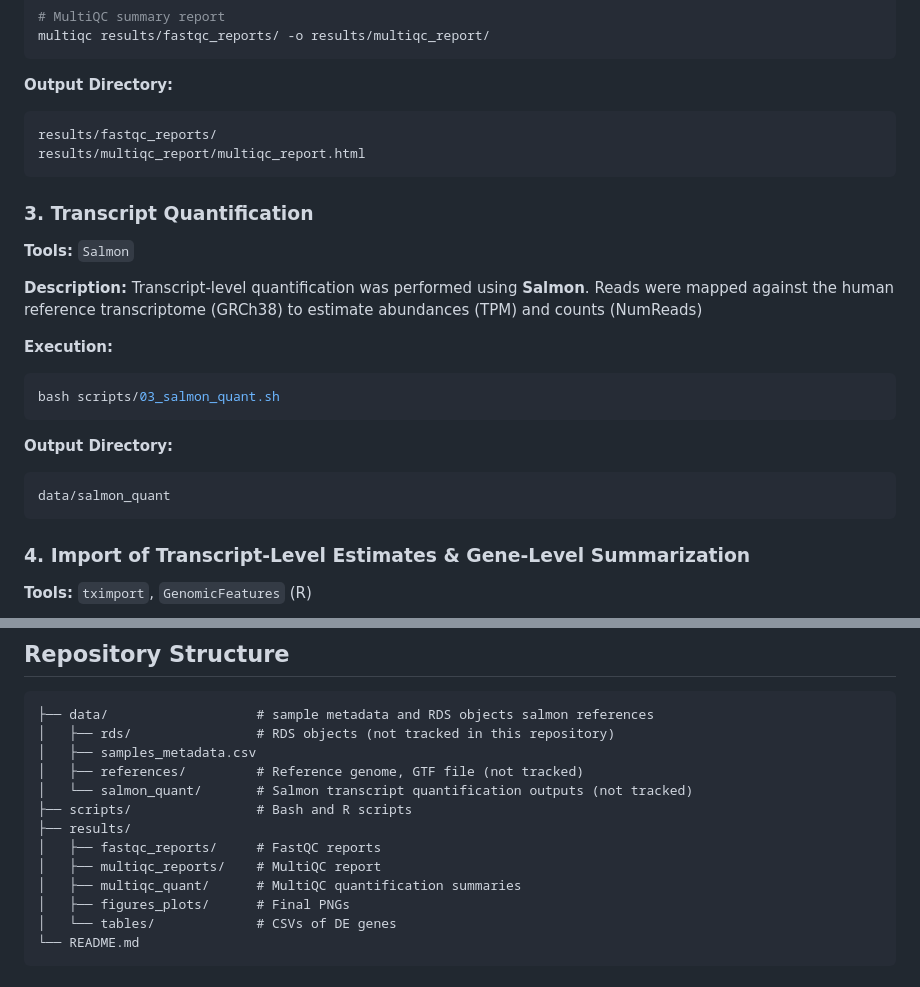
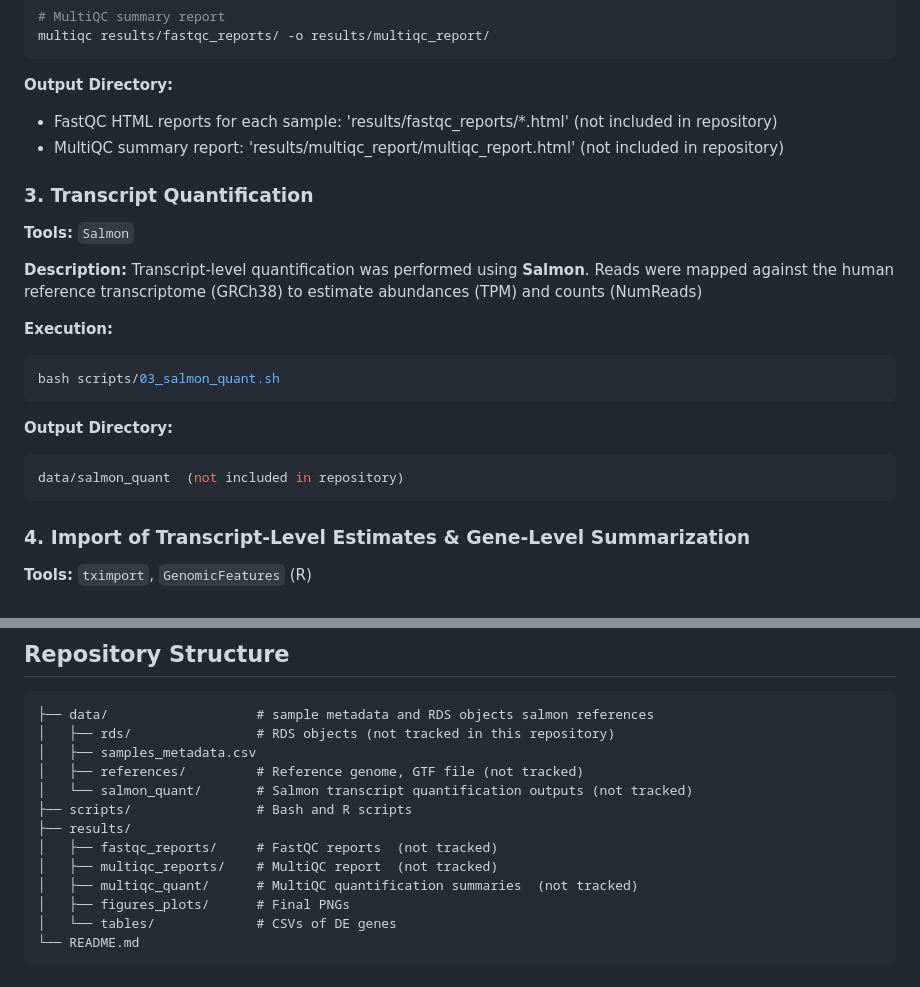
Before and after one commit to marge17B/RNAseq_DE_analysis_breast_cancer, a Markdown page: README.md, 2 parts joined by grey strips. GitHub-like rendering.

````diff
--- a/README.md
+++ b/README.md
@@ -84,10 +84,8 @@ multiqc results/fastqc_reports/ -o results/multiqc_report/
 
 **Output Directory:**
 
-``` bash
-results/fastqc_reports/
-results/multiqc_report/multiqc_report.html
-```
+* FastQC HTML reports for each sample: 'results/fastqc_reports/*.html' (not included in repository)
+* MultiQC summary report: 'results/multiqc_report/multiqc_report.html' (not included in repository)
 
 ### 3. Transcript Quantification
 
@@ -106,7 +104,7 @@ bash scripts/03_salmon_quant.sh
 **Output Directory:**
 
 ``` bash
-data/salmon_quant
+data/salmon_quant  (not included in repository)
 ```
 
 ### 4. Import of Transcript-Level Estimates & Gene-Level Summarization
@@ -247,9 +247,9 @@ results/figures_plots/heatmap_downregulated.png
     │   └── salmon_quant/       # Salmon transcript quantification outputs (not tracked)
     ├── scripts/                # Bash and R scripts
     ├── results/
-    │   ├── fastqc_reports/     # FastQC reports
-    │   ├── multiqc_reports/    # MultiQC report
-    │   ├── multiqc_quant/      # MultiQC quantification summaries
+    │   ├── fastqc_reports/     # FastQC reports  (not tracked)
+    │   ├── multiqc_reports/    # MultiQC report  (not tracked)
+    │   ├── multiqc_quant/      # MultiQC quantification summaries  (not tracked)
     │   ├── figures_plots/      # Final PNGs
     │   └── tables/             # CSVs of DE genes
     └── README.md
````
Also changed, not shown: other parts of README.md (+10 -8 lines).
